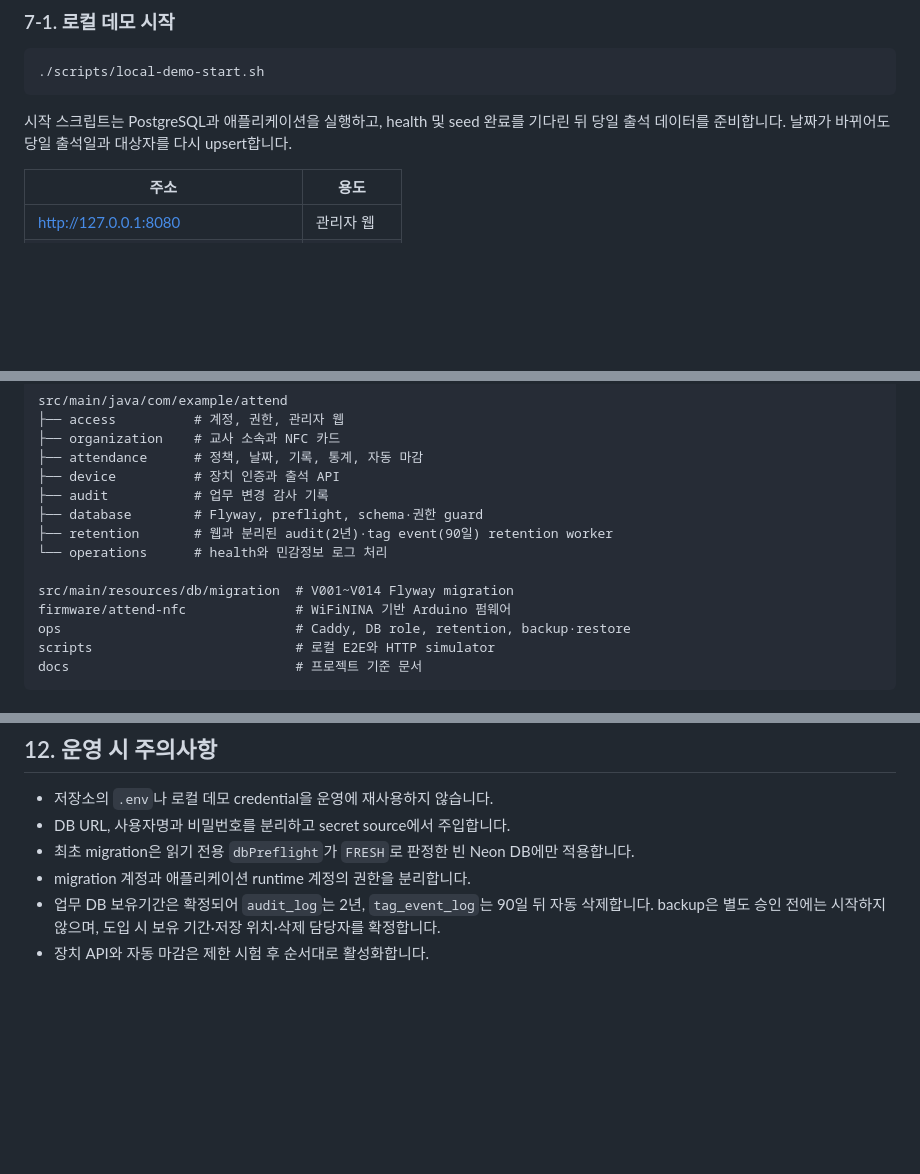
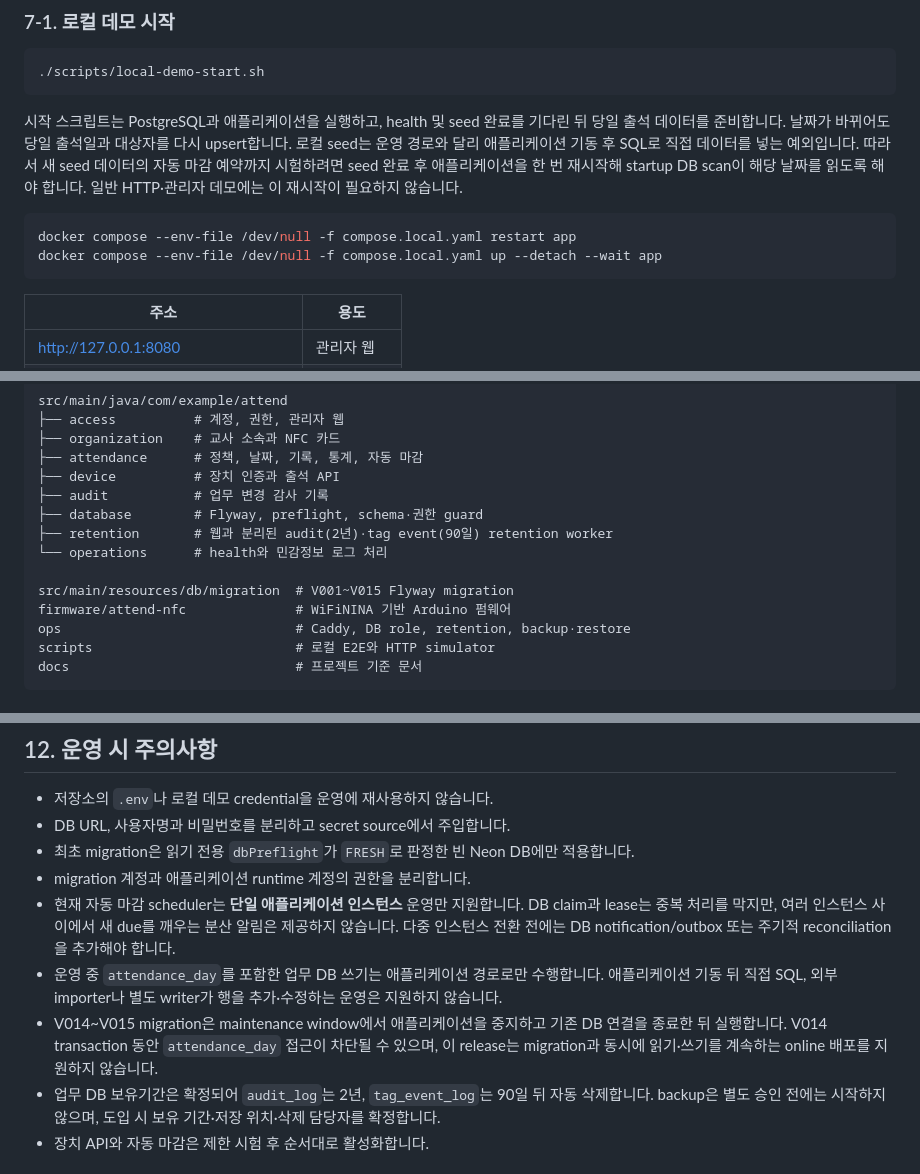
Before and after one commit to jinhokingofworld/attend, a Markdown page: README.md, 3 parts joined by grey strips. GitHub-like rendering; blank space fills up the shorter version.

Commit message:
docs: record scheduler operating constraints

````diff
--- a/README.md
+++ b/README.md
@@ -266,6 +266,15 @@ sequenceDiagram
 
 시작 스크립트는 PostgreSQL과 애플리케이션을 실행하고, health 및 seed 완료를 기다린 뒤
 당일 출석 데이터를 준비합니다. 날짜가 바뀌어도 당일 출석일과 대상자를 다시 upsert합니다.
+로컬 seed는 운영 경로와 달리 애플리케이션 기동 후 SQL로 직접 데이터를 넣는 예외입니다.
+따라서 새 seed 데이터의 자동 마감 예약까지 시험하려면 seed 완료 후 애플리케이션을 한 번
+재시작해 startup DB scan이 해당 날짜를 읽도록 해야 합니다. 일반 HTTP·관리자 데모에는
+이 재시작이 필요하지 않습니다.
+
+```bash
+docker compose --env-file /dev/null -f compose.local.yaml restart app
+docker compose --env-file /dev/null -f compose.local.yaml up --detach --wait app
+```
 
 | 주소 | 용도 |
 |---|---|
@@ -362,7 +371,7 @@ src/main/java/com/example/attend
 ├── retention       # 웹과 분리된 audit(2년)·tag event(90일) retention worker
 └── operations      # health와 민감정보 로그 처리
 
-src/main/resources/db/migration  # V001~V014 Flyway migration
+src/main/resources/db/migration  # V001~V015 Flyway migration
 firmware/attend-nfc              # WiFiNINA 기반 Arduino 펌웨어
 ops                              # Caddy, DB role, retention, backup·restore
 scripts                          # 로컬 E2E와 HTTP simulator
@@ -411,6 +420,16 @@ docs                             # 프로젝트 기준 문서
 - DB URL, 사용자명과 비밀번호를 분리하고 secret source에서 주입합니다.
 - 최초 migration은 읽기 전용 `dbPreflight`가 `FRESH`로 판정한 빈 Neon DB에만 적용합니다.
 - migration 계정과 애플리케이션 runtime 계정의 권한을 분리합니다.
+- 현재 자동 마감 scheduler는 **단일 애플리케이션 인스턴스** 운영만 지원합니다. DB claim과
+  lease는 중복 처리를 막지만, 여러 인스턴스 사이에서 새 due를 깨우는 분산 알림은 제공하지
+  않습니다. 다중 인스턴스 전환 전에는 DB notification/outbox 또는 주기적 reconciliation을
+  추가해야 합니다.
+- 운영 중 `attendance_day`를 포함한 업무 DB 쓰기는 애플리케이션 경로로만 수행합니다.
+  애플리케이션 기동 뒤 직접 SQL, 외부 importer나 별도 writer가 행을 추가·수정하는 운영은
+  지원하지 않습니다.
+- V014~V015 migration은 maintenance window에서 애플리케이션을 중지하고 기존 DB 연결을
+  종료한 뒤 실행합니다. V014 transaction 동안 `attendance_day` 접근이 차단될 수 있으며,
+  이 release는 migration과 동시에 읽기·쓰기를 계속하는 online 배포를 지원하지 않습니다.
 - 업무 DB 보유기간은 확정되어 `audit_log`는 2년, `tag_event_log`는 90일 뒤 자동 삭제합니다. backup은 별도 승인 전에는 시작하지 않으며, 도입 시 보유 기간·저장 위치·삭제 담당자를 확정합니다.
 - 장치 API와 자동 마감은 제한 시험 후 순서대로 활성화합니다.
 
````
